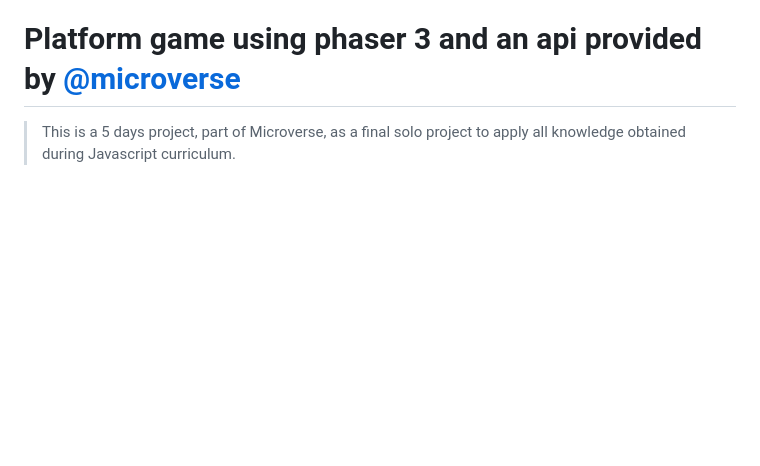
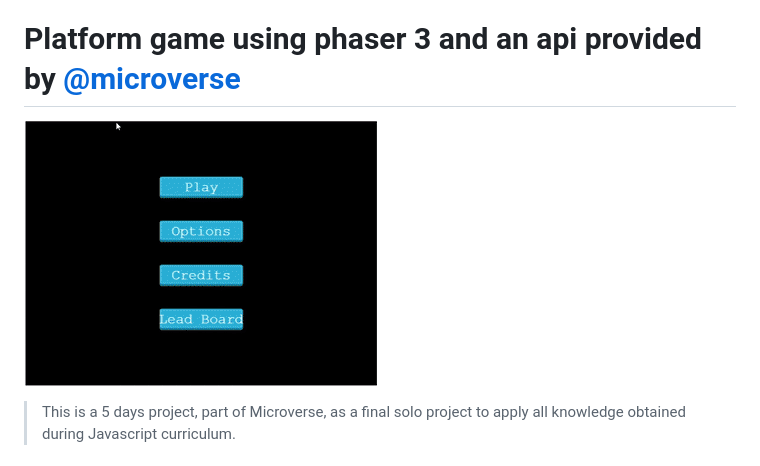
Before and after one commit to Grifo89/Platform_Game, a Markdown page: README.md, the part around the change. Drawn GitHub-style; pictures changed too: game-gif.gif (added); blank space fills up the shorter version.

Commit message:
Add gif to readme file

```diff
--- a/README.md
+++ b/README.md
@@ -1,5 +1,7 @@
 
 # Platform game using phaser 3 and an api provided by [@microverse](https://github.com/microverseinc/)
+
+![](game-gif.gif)
 
 > This is a 5 days project, part of Microverse, as a final solo project to apply all knowledge obtained during Javascript curriculum.
 
```
